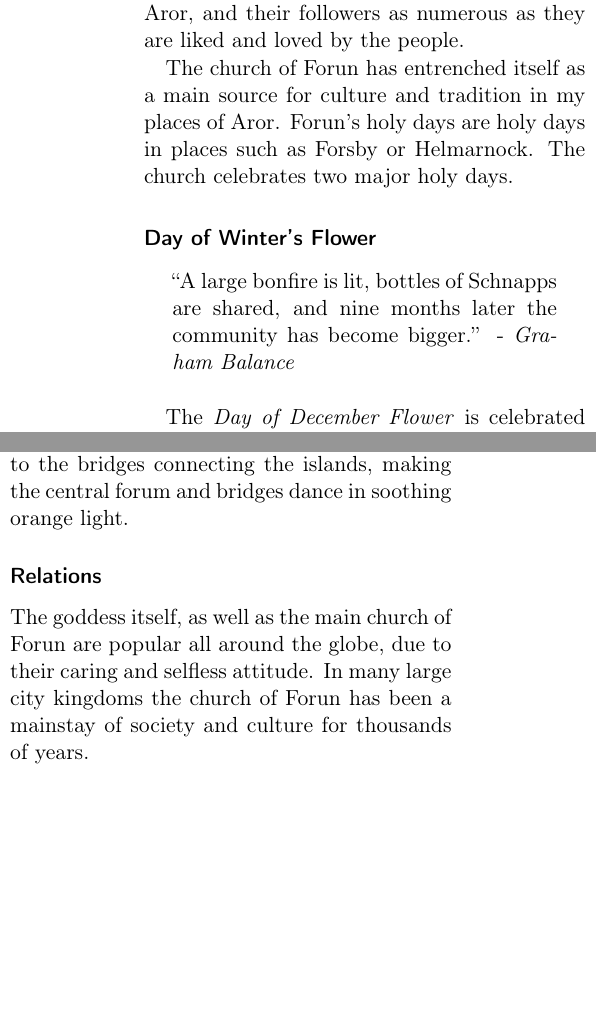
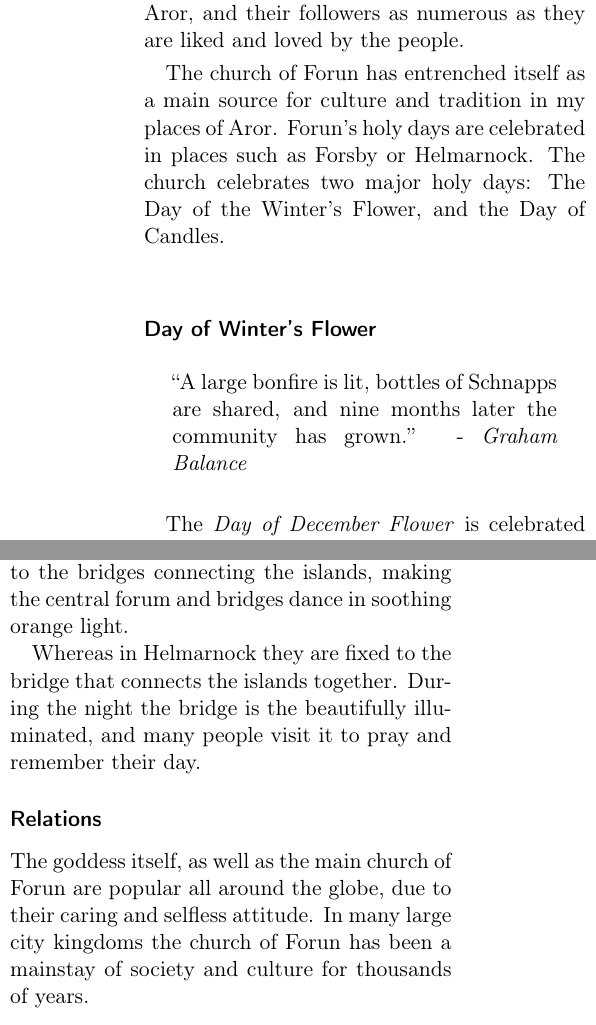
Before and after one commit to n0la/wayfaerersguide-everblack, a LaTeX book (wayfaerersguide-everblack.tex, which reads chapters/deities/forun.tex): two parts of the columns of page 49 of 59, joined at a grey line, cut so that both start at the same text, the shorter picture padded with empty space. Compiled offline with pdfLaTeX.

Commit message:
update Forun

```diff
--- a/chapters/deities/forun.tex
+++ b/chapters/deities/forun.tex
@@ -24,13 +25,14 @@ neither. The church of Forun can be found almost everywhere on Aror, and their
 followers as numerous as they are liked and loved by the people.
 
 The church of Forun has entrenched itself as a main source for culture and
-tradition in my places of Aror. Forun's holy days are holy days in places such
-as Forsby or Helmarnock. The church celebrates two major holy days.
+tradition in my places of Aror. Forun's holy days are celebrated in places
+such as Forsby or Helmarnock. The church celebrates two major holy days: The
+Day of the Winter's Flower, and the Day of Candles.
 
 \subsubsection*{Day of Winter's Flower}
 
 \graham{A large bonfire is lit, bottles of Schnapps are shared, and nine months
-  later the community has become bigger.}
+  later the community has grown.}
 
 The \emph{Day of December Flower} is celebrated on the day of first frost or
 snow in the coming winter, and thus varies from region to region. A large
@@ -54,6 +56,10 @@ then be seen from the bay, illuminating the entire stone wall of the cliff. In
 Helmarnock the lights are attached to the bridges connecting the islands,
 making the central forum and bridges dance in soothing orange light.
 
+Whereas in Helmarnock they are fixed to the bridge that connects the islands
+together. During the night the bridge is the beautifully illuminated, and many
+people visit it to pray and remember their day.
+
 \subsubsection*{Relations}
 
 The goddess itself, as well as the main church of Forun are popular all around
```
Also changed, not shown: chapters/deities/forun.tex (8 more changed lines).
